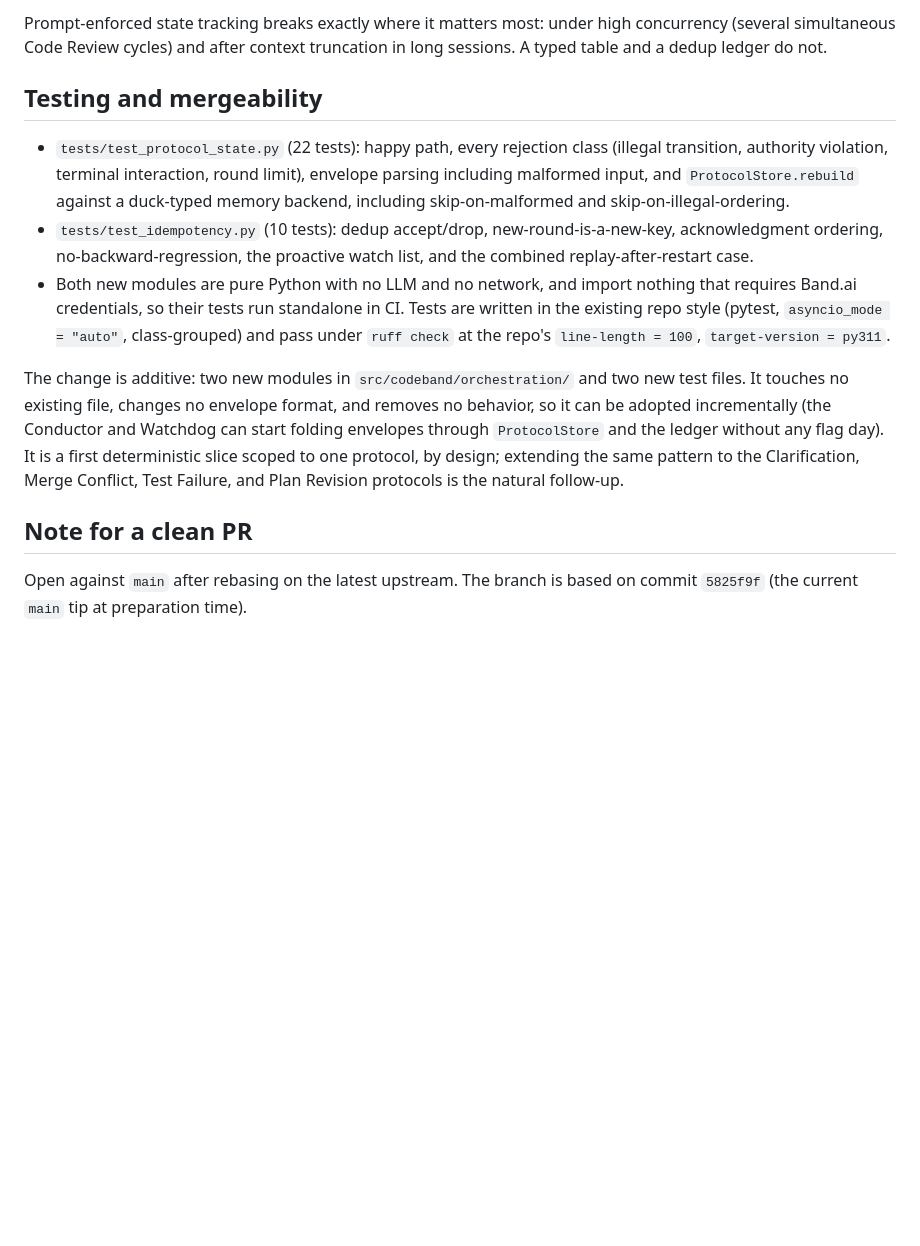
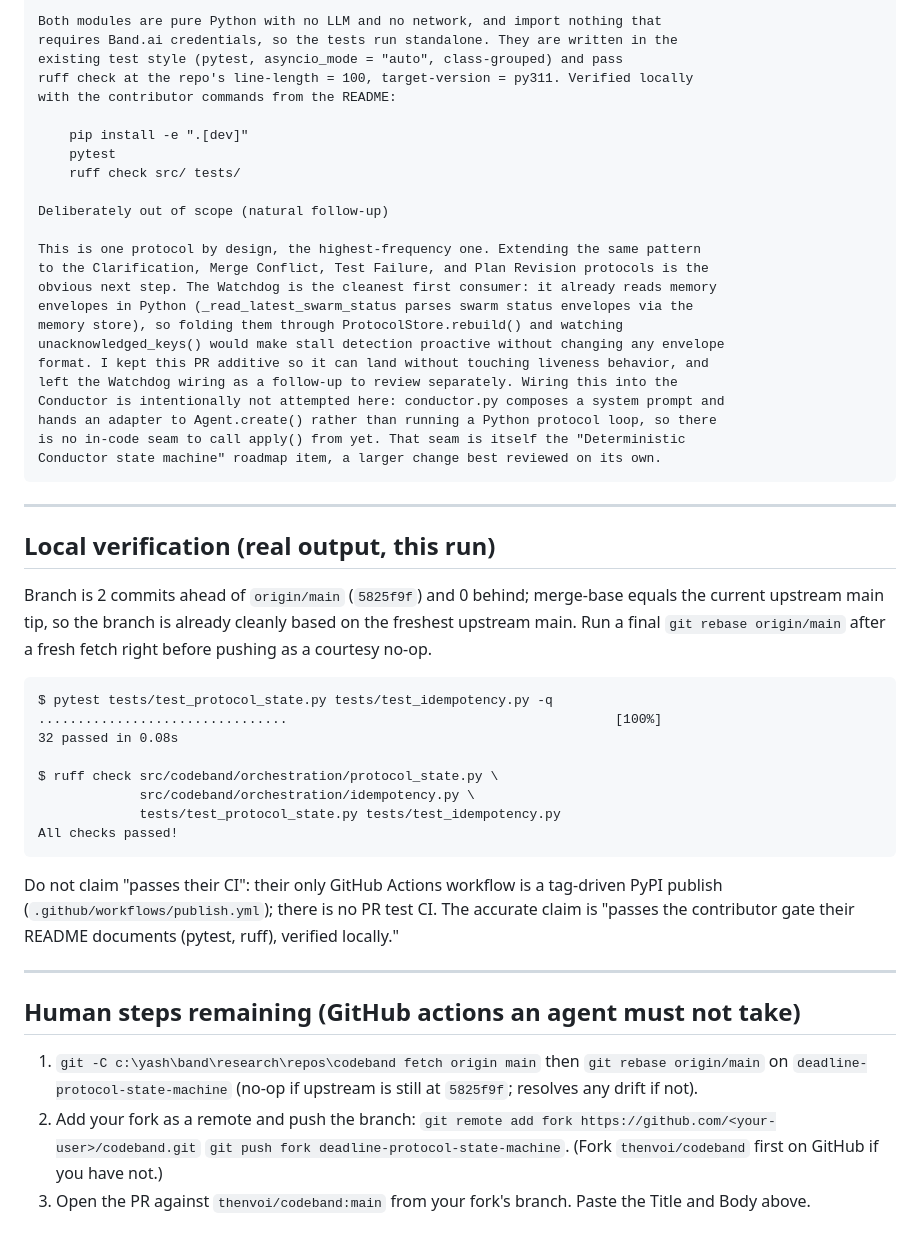
Before and after one commit to Yashash4/Deadline-Room, a Markdown page: contrib/codeband-pr.md, the part around one of its changes. Drawn GitHub-style; blank space fills up the shorter version.

````diff
--- a/contrib/codeband-pr.md
+++ b/contrib/codeband-pr.md
@@ -36,14 +75,65 @@ This is the Internet of Agents thesis in concrete code. An open network of auton
 
-Prompt-enforced state tracking breaks exactly where it matters most: under high concurrency (several simultaneous Code Review cycles) and after context truncation in long sessions. A typed table and a dedup ledger do not.
+Both modules are pure Python with no LLM and no network, and import nothing that
+requires Band.ai credentials, so the tests run standalone. They are written in the
+existing test style (pytest, asyncio_mode = "auto", class-grouped) and pass
+ruff check at the repo's line-length = 100, target-version = py311. Verified locally
+with the contributor commands from the README:
 
-## Testing and mergeability
+    pip install -e ".[dev]"
+    pytest
+    ruff check src/ tests/
 
-- `tests/test_protocol_state.py` (22 tests): happy path, every rejection class (illegal transition, authority violation, terminal interaction, round limit), envelope parsing including malformed input, and `ProtocolStore.rebuild` against a duck-typed memory backend, including skip-on-malformed and skip-on-illegal-ordering.
-- `tests/test_idempotency.py` (10 tests): dedup accept/drop, new-round-is-a-new-key, acknowledgment ordering, no-backward-regression, the proactive watch list, and the combined replay-after-restart case.
-- Both new modules are pure Python with no LLM and no network, and import nothing that requires Band.ai credentials, so their tests run standalone in CI. Tests are written in the existing repo style (pytest, `asyncio_mode = "auto"`, class-grouped) and pass under `ruff check` at the repo's `line-length = 100`, `target-version = py311`.
+Deliberately out of scope (natural follow-up)
 
-The change is additive: two new modules in `src/codeband/orchestration/` and two new test files. It touches no existing file, changes no envelope format, and removes no behavior, so it can be adopted incrementally (the Conductor and Watchdog can start folding envelopes through `ProtocolStore` and the ledger without any flag day). It is a first deterministic slice scoped to one protocol, by design; extending the same pattern to the Clarification, Merge Conflict, Test Failure, and Plan Revision protocols is the natural follow-up.
+This is one protocol by design, the highest-frequency one. Extending the same pattern
+to the Clarification, Merge Conflict, Test Failure, and Plan Revision protocols is the
+obvious next step. The Watchdog is the cleanest first consumer: it already reads memory
+envelopes in Python (_read_latest_swarm_status parses swarm status envelopes via the
+memory store), so folding them through ProtocolStore.rebuild() and watching
+unacknowledged_keys() would make stall detection proactive without changing any envelope
+format. I kept this PR additive so it can land without touching liveness behavior, and
+left the Watchdog wiring as a follow-up to review separately. Wiring this into the
+Conductor is intentionally not attempted here: conductor.py composes a system prompt and
+hands an adapter to Agent.create() rather than running a Python protocol loop, so there
+is no in-code seam to call apply() from yet. That seam is itself the "Deterministic
+Conductor state machine" roadmap item, a larger change best reviewed on its own.
+```
 
-## Note for a clean PR
+---
 
-Open against `main` after rebasing on the latest upstream. The branch is based on commit `5825f9f` (the current `main` tip at preparation time).
+## Local verification (real output, this run)
+
+Branch is 2 commits ahead of `origin/main` (`5825f9f`) and 0 behind; merge-base equals
+the current upstream main tip, so the branch is already cleanly based on the freshest
+upstream main. Run a final `git rebase origin/main` after a fresh fetch right before
+pushing as a courtesy no-op.
+
+```
+$ pytest tests/test_protocol_state.py tests/test_idempotency.py -q
+................................                                          [100%]
+32 passed in 0.08s
+
+$ ruff check src/codeband/orchestration/protocol_state.py \
+             src/codeband/orchestration/idempotency.py \
+             tests/test_protocol_state.py tests/test_idempotency.py
+All checks passed!
+```
+
+Do not claim "passes their CI": their only GitHub Actions workflow is a tag-driven
+PyPI publish (`.github/workflows/publish.yml`); there is no PR test CI. The accurate
+claim is "passes the contributor gate their README documents (pytest, ruff), verified
+locally."
+
+---
+
+## Human steps remaining (GitHub actions an agent must not take)
+
+1. `git -C c:\yash\band\research\repos\codeband fetch origin main` then
+   `git rebase origin/main` on `deadline-protocol-state-machine` (no-op if upstream is
+   still at `5825f9f`; resolves any drift if not).
+2. Add your fork as a remote and push the branch:
+   `git remote add fork https://github.com/<your-user>/codeband.git`
+   `git push fork deadline-protocol-state-machine`.
+   (Fork `thenvoi/codeband` first on GitHub if you have not.)
+3. Open the PR against `thenvoi/codeband:main` from your fork's branch. Paste the
+   Title and Body above.
````
Also changed, not shown: other parts of contrib/codeband-pr.md (+58 -19 lines).
